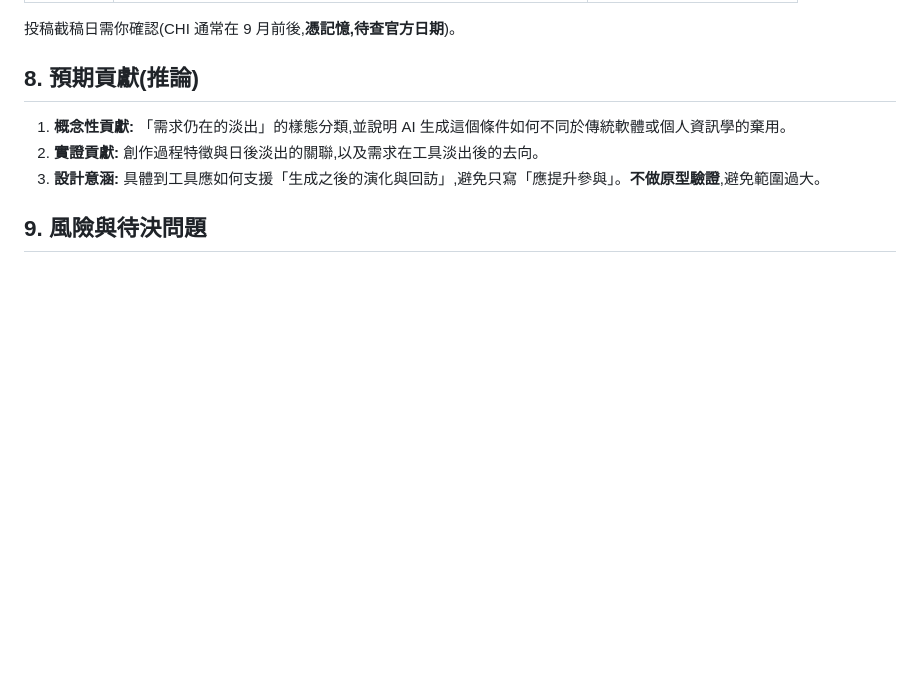
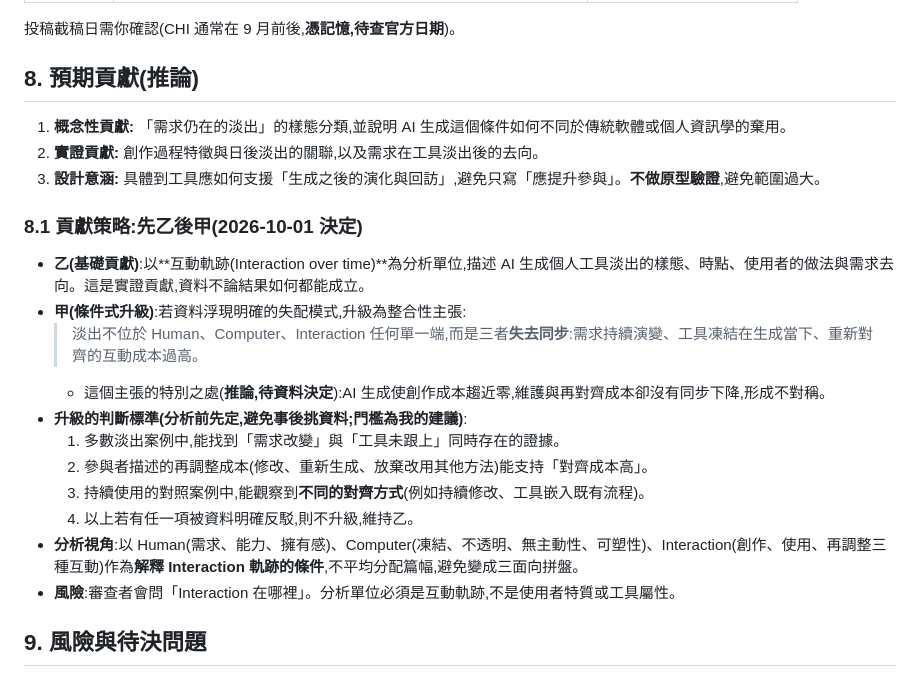
Before and after one commit to AmberHo91121/paper2026, a Markdown page: 2026_paper_AIartifactRetention/研究計畫草稿.md, the part around the change. Drawn GitHub-style; blank space fills up the shorter version.

Commit message:
Add contribution strategy (empirical first, conditional upgrade) to research plan
Section 8.1: start with interaction-trajectory description, upgrade to a Human-Computer-Interaction misalignment claim only if pre-specified criteria are met in the data.

Co-Authored-By: Claude Sonnet 5.5 <noreply@anthropic.com>

```diff
--- a/2026_paper_AIartifactRetention/研究計畫草稿.md
+++ b/2026_paper_AIartifactRetention/研究計畫草稿.md
@@ -137,6 +137,20 @@
 2. **實證貢獻:** 創作過程特徵與日後淡出的關聯,以及需求在工具淡出後的去向。
 3. **設計意涵:** 具體到工具應如何支援「生成之後的演化與回訪」,避免只寫「應提升參與」。**不做原型驗證**,避免範圍過大。
 
+### 8.1 貢獻策略:先乙後甲(2026-10-01 決定)
+
+- **乙(基礎貢獻)**:以**互動軌跡(Interaction over time)**為分析單位,描述 AI 生成個人工具淡出的樣態、時點、使用者的做法與需求去向。這是實證貢獻,資料不論結果如何都能成立。
+- **甲(條件式升級)**:若資料浮現明確的失配模式,升級為整合性主張:
+  > 淡出不位於 Human、Computer、Interaction 任何單一端,而是三者**失去同步**:需求持續演變、工具凍結在生成當下、重新對齊的互動成本過高。
+  - 這個主張的特別之處(**推論,待資料決定**):AI 生成使創作成本趨近零,維護與再對齊成本卻沒有同步下降,形成不對稱。
+- **升級的判斷標準(分析前先定,避免事後挑資料;門檻為我的建議)**:
+  1. 多數淡出案例中,能找到「需求改變」與「工具未跟上」同時存在的證據。
+  2. 參與者描述的再調整成本(修改、重新生成、放棄改用其他方法)能支持「對齊成本高」。
+  3. 持續使用的對照案例中,能觀察到**不同的對齊方式**(例如持續修改、工具嵌入既有流程)。
+  4. 以上若有任一項被資料明確反駁,則不升級,維持乙。
+- **分析視角**:以 Human(需求、能力、擁有感)、Computer(凍結、不透明、無主動性、可塑性)、Interaction(創作、使用、再調整三種互動)作為**解釋 Interaction 軌跡的條件**,不平均分配篇幅,避免變成三面向拼盤。
+- **風險**:審查者會問「Interaction 在哪裡」。分析單位必須是互動軌跡,不是使用者特質或工具屬性。
+
 ## 9. 風險與待決問題
 
 1. **招募困難(最大風險):** 要找到「用 AI 生成過個人工具,且工具後來淡出、需求仍在」的人。可能的管道:vibe coding 社群、研究所學程、實驗室、問卷篩選。**目前沒有任何招募管道的實證。**
```
